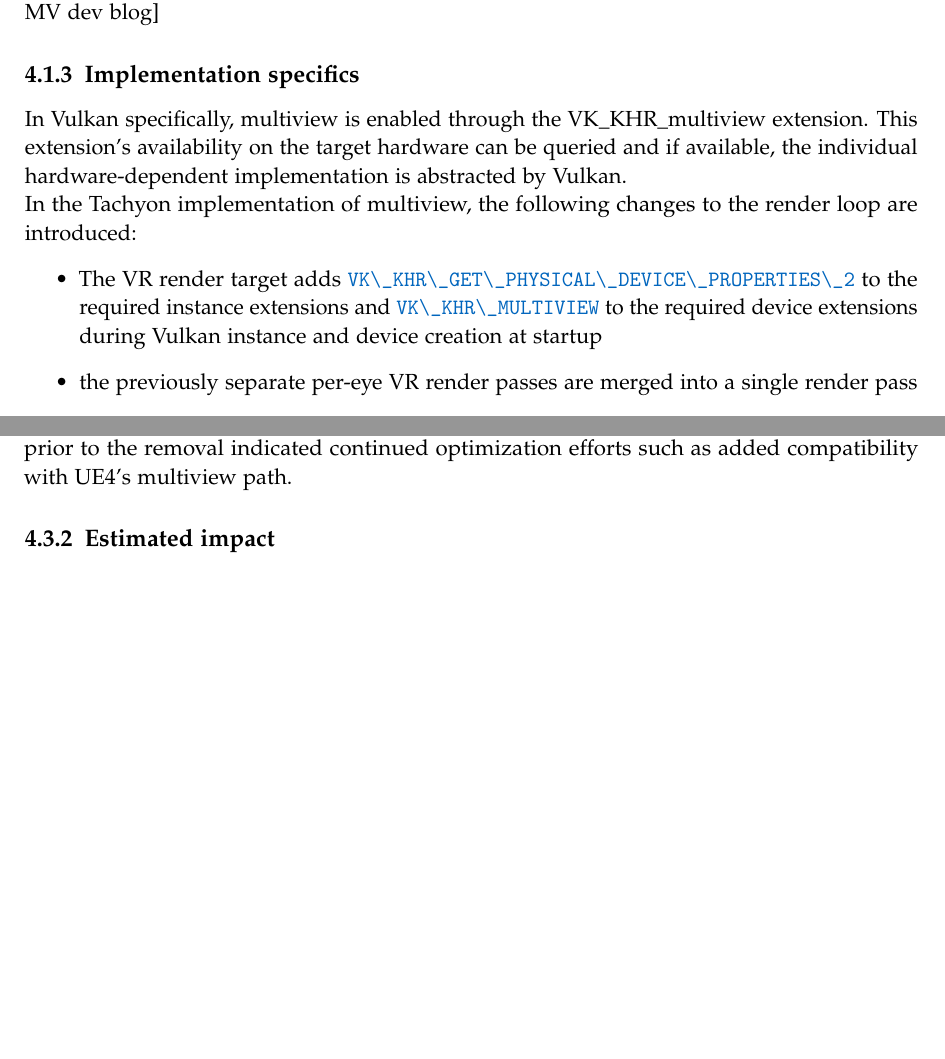
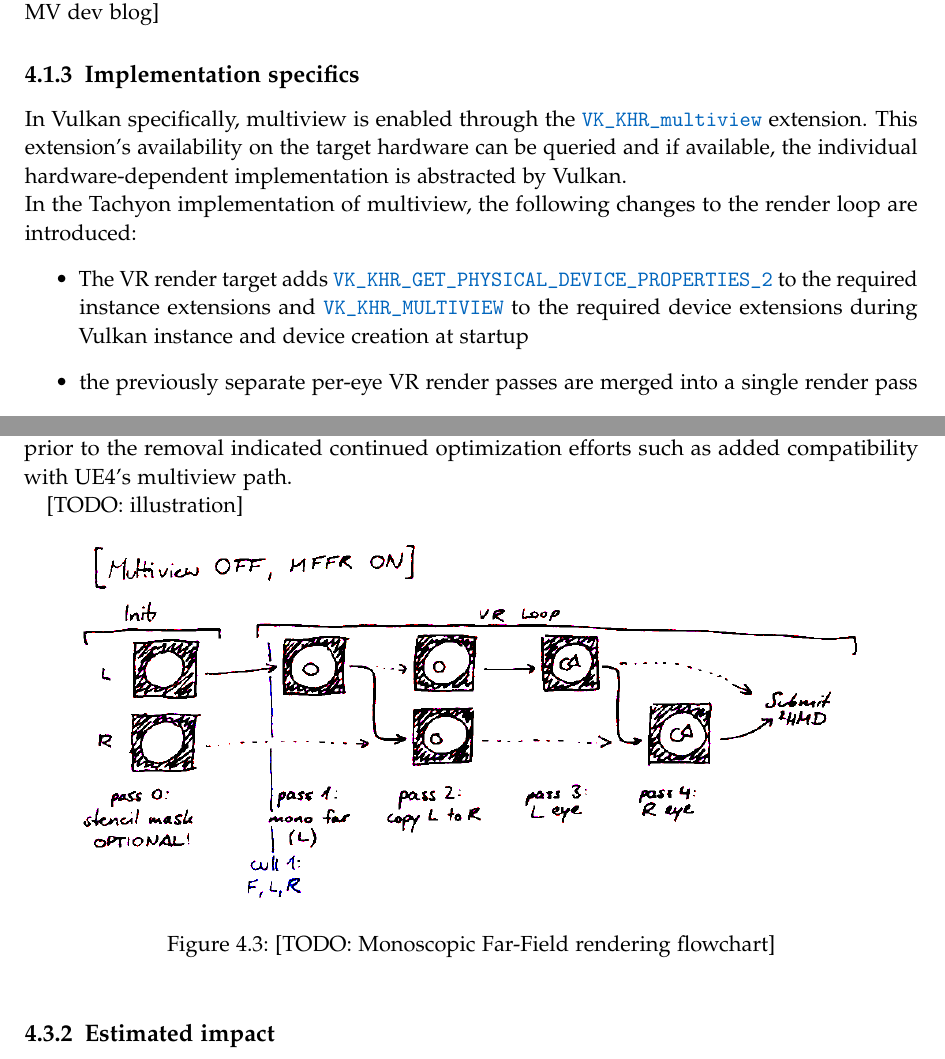
Before and after one commit to HavocInferno/VulCulling_Doc, a LaTeX thesis (Thesis/main.tex, which reads Thesis/chapters/04_Optim_Multiview.tex, Thesis/chapters/06_Optim_MonoFFR.tex): two parts of pages 22 and 26 of 31, joined at a grey line, cut so that both start at the same text, the shorter picture padded with empty space. Compiled offline with pdfLaTeX.

Commit message:
backslash/underscore fixes, added a little test image to MFFR theory

```diff
--- a/Thesis/chapters/04_Optim_Multiview.tex
+++ b/Thesis/chapters/04_Optim_Multiview.tex
@@ -38,10 +38,10 @@ Impact of this extension is highly dependent on the specific workload, the used
 [TODO: AMD LiquidVR numbers, Anand SMP tests, Nv MV dev blog]
 
 \subsection{Implementation specifics}
-In Vulkan specifically, multiview is enabled through the VK\_KHR\_multiview extension. This extension's availability on the target hardware can be queried and if available, the individual hardware-dependent implementation is abstracted by Vulkan. \\
+In Vulkan specifically, multiview is enabled through the \codeword{VK_KHR_multiview} extension. This extension's availability on the target hardware can be queried and if available, the individual hardware-dependent implementation is abstracted by Vulkan. \\
 In the Tachyon implementation of multiview, the following changes to the render loop are introduced:
 \begin{itemize}
-\item The VR render target adds \codeword{VK\_KHR\_GET\_PHYSICAL\_DEVICE\_PROPERTIES\_2} to the required instance extensions and \codeword{VK\_KHR\_MULTIVIEW} to the required device extensions during Vulkan instance and device creation at startup
+\item The VR render target adds \codeword{VK_KHR_GET_PHYSICAL_DEVICE_PROPERTIES_2} to the required instance extensions and \codeword{VK_KHR_MULTIVIEW} to the required device extensions during Vulkan instance and device creation at startup
 \item the previously separate per-eye VR render passes are merged into a single render pass
 \item this VR render pass incorporates the multiview pNext extension using a view mask and correlation mask of 0x11, with each of those bits representing one of the eyes
 \item the Frustum Culling pass combines the two frustum checks with an early accept and outputs a merged set of draw call information
--- a/Thesis/chapters/06_Optim_MonoFFR.tex
+++ b/Thesis/chapters/06_Optim_MonoFFR.tex
@@ -10,6 +10,13 @@ Mono Far-Field Rendering thus opts to skip the second view during rendering of t
 This approach has caveats unfortunately. For one, the value at which a field split - the distance at which the stereo rendering is cut off and followed by only mono rendering - will depend on the individual user, their quality of vision and spatial recognition [TODO: better word for that]. It will also potentially depend on the resolution of the used headset given the user's vision is good enough to not deteriorate before that point. \\
 Note here, this thesis will not explore these constraints of MFFR further than approximate values used for testing as time does not allow more. \\
 MFFR has been implemented by Oculus LLC and Epic Games Inc in Unreal Engine 4 at some point and was recommended for example for certain types of mobile VR experiences with very limited GPU power, but curiously has been removed from the engine in update 4.20 without further explanation. An odd decision surely, as Oculus LLC developer blog posts prior to the removal indicated continued optimization efforts such as added compatibility with UE4's multiview path.
+
+[TODO: illustration]
+\begin{figure}[htpb]
+  \centering
+  \includegraphics[width=0.9\textwidth]{pictures/flowchart_mffr}
+  \caption{[TODO: Monoscopic Far-Field rendering flowchart]} \label{fig:flowchart_mffr}
+\end{figure}
 
 \subsection{Estimated impact}
 The makeup of the scene itself will also affect effectiveness of the solution. As cautioned by Oculus LLC in their developer reference on Mono Far-Field Rendering [TODO: src], there is a certain baseline overhead simply for enabling the additional render pass necessary for the monoscopic image and the associated context switches. Furthermore only scenes with a significant of distant geometry beyond the field split distance will benefit from the optimization, as obviously the second view workload can only be saved for objects that would be contained within that second pass.
```
Also changed, not shown: Thesis/chapters/05_Optim_StencilMask.tex (+2 -4 lines), Thesis/main.pdf, Thesis/pictures/flowchart_mffr.png (added), Thesis/pictures/flowchart_test.jpg (added), Thesis/chapters/04_Optim_Multiview.tex (2 more changed lines), 1 other file.
